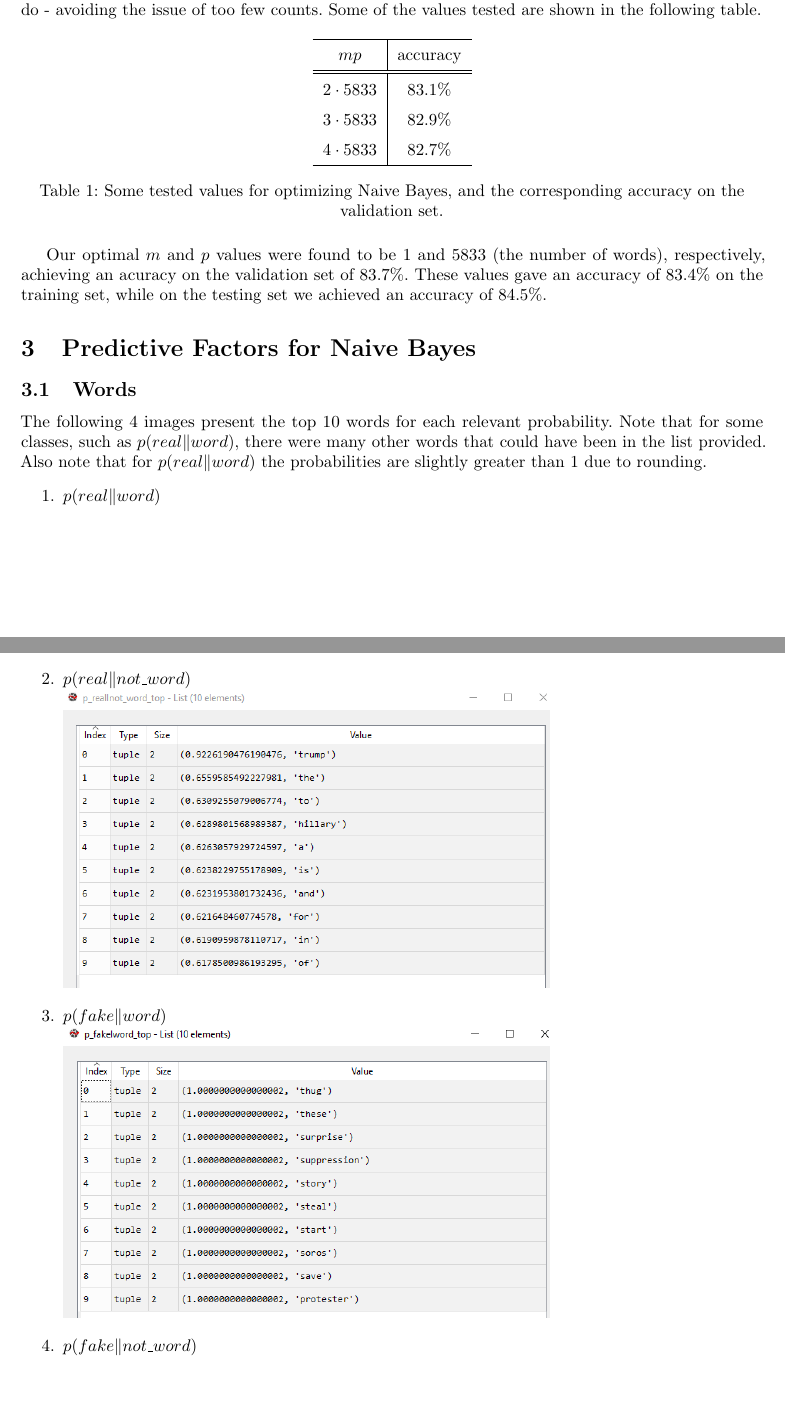
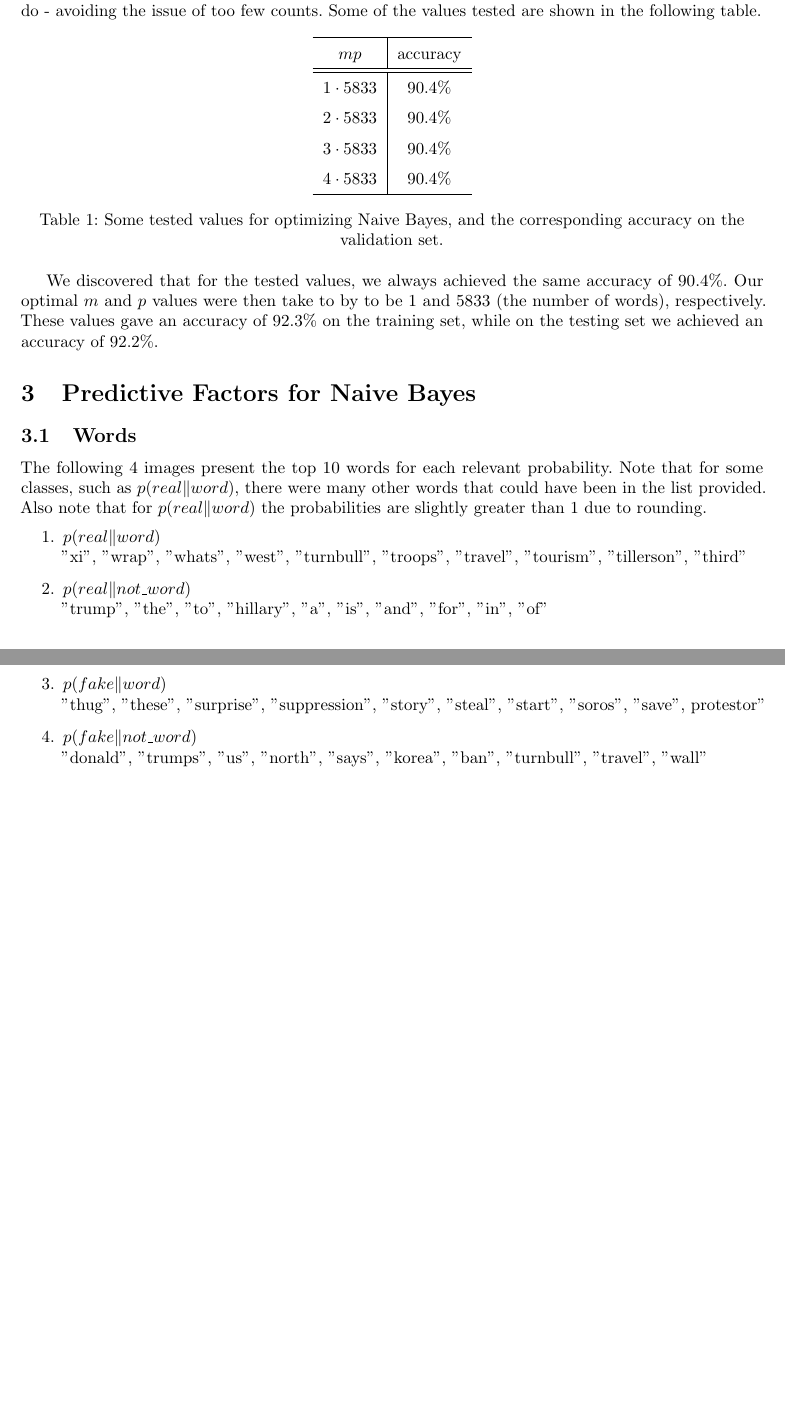
Before and after one commit to gblinick/CSC411-A3, a LaTeX document (report.tex): two parts of pages 2 and 3 of 11 before the commit and two parts of pages 2 and 3 of 8 after it, joined at a grey line, cut so that both start at the same text, the shorter picture padded with empty space. Compiled offline with pdfLaTeX; a LaTeX package or settings file that is missing is left out.

Commit message:
finished p3

```diff
--- a/report.tex
+++ b/report.tex
@@ -136,9 +136,10 @@
             \hline
             $mp$ & accuracy \\
             \hline \hline
-            $2 \cdot 5833$ & 83.1\% \\
-            $3 \cdot 5833$ & 82.9\%  \\
-            $4 \cdot 5833$ & 82.7\%  \\
+	$1 \cdot 5833$ & 90.4\% \\
+            $2 \cdot 5833$ & 90.4\% \\
+            $3 \cdot 5833$ & 90.4\%  \\
+            $4 \cdot 5833$ & 90.4\%  \\
             \hline
          \end{tabular}
 
@@ -147,10 +148,9 @@
       \end{table}
 
 
-   Our optimal $m$ and $p$ values were found to be 1 and 5833 (the number of words), respectively, achieving
-   an acuracy on the validation set of 83.7\%.
-   These values gave an accuracy of 83.4\% on the training set, while on the testing set
-   we achieved an accuracy of 84.5\%.
+   We discovered that for the tested values, we always achieved the same accuracy of 90.4\%. Our optimal $m$ and $p$ values were then take to by  to be 1 and 5833 (the number of words), respectively.
+   These values gave an accuracy of 92.3\% on the training set, while on the testing set
+   we achieved an accuracy of 92.2\%.
 
 
    \section{Predictive Factors for Naive Bayes}
@@ -160,19 +160,23 @@
    \begin{enumerate}
    \item $p(real \| word)$
    \\
-           \includegraphics[width=4in]{resources/part3/realword}
+           %\includegraphics[width=4in]{resources/part3/realword}
+	"xi", "wrap", "whats", "west", "turnbull", "troops", "travel", "tourism", "tillerson", "third"
 
    \item $p(real \| not\_word)$
    \\
-           \includegraphics[width=4in]{resources/part3/realnotword}
+           %\includegraphics[width=4in]{resources/part3/realnotword}
+	"trump", "the", "to", "hillary", "a", "is", "and", "for", "in", "of"
 
    \item $p(fake \| word)$
    \\
-           \includegraphics[width=4in]{resources/part3/fakeword}
+           %\includegraphics[width=4in]{resources/part3/fakeword}
+	"thug", "these", "surprise", "suppression", "story", "steal", "start", "soros", "save", protestor"
 
    \item $p(fake \| not\_word)$
    \\
-           \includegraphics[width=4in]{resources/part3/fakenotword}
+           %\includegraphics[width=4in]{resources/part3/fakenotword}
+	"donald", "trumps", "us", "north", "says", "korea", "ban", "turnbull", "travel", "wall"
 
    \end{enumerate}
 
```
Also changed, not shown: report.pdf, report.tex (7 more changed lines), 1 other file.
